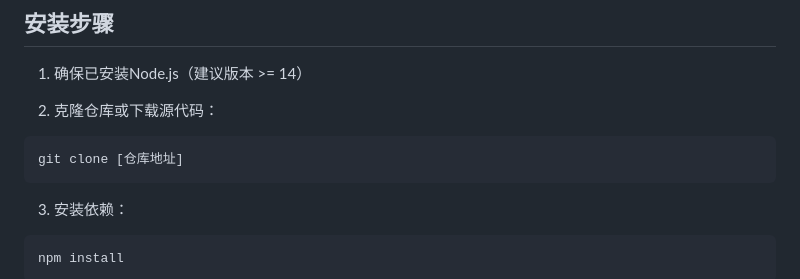
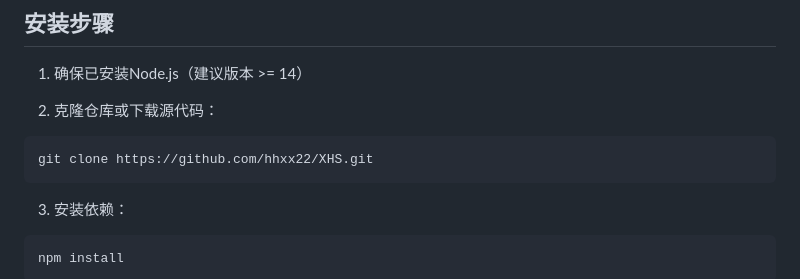
Before and after one commit to hhxx22/XHS, a Markdown page: README.md, the part around the change. Rendered like a GitHub page.

Commit message:
Update README.md
1

````diff
--- a/README.md
+++ b/README.md
@@ -40,7 +40,7 @@
 
 2. 克隆仓库或下载源代码：
 ```bash
-git clone [仓库地址]
+git clone https://github.com/hhxx22/XHS.git
 ```
 
 3. 安装依赖：
````
